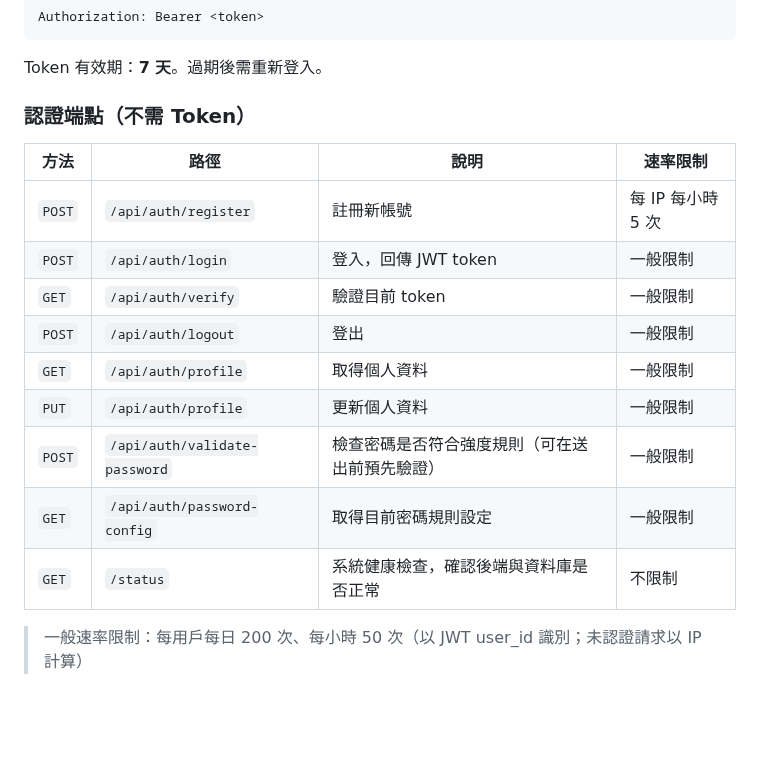
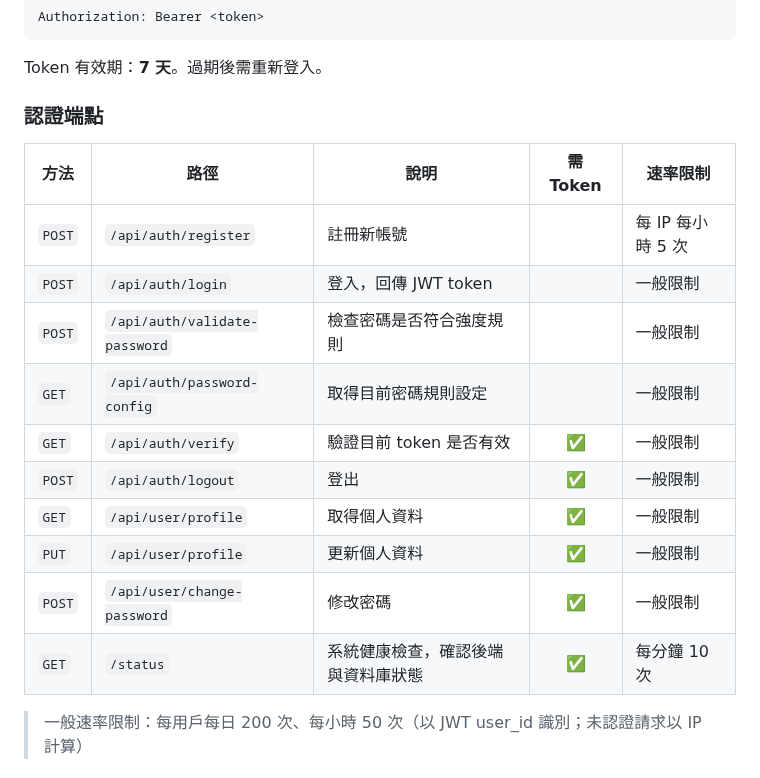
Before and after one commit to Cody8722/accounting-system, a Markdown page: README.md, the part around the change. Drawn GitHub-style; blank space fills up the shorter version.

Commit message:
docs: 修正 API 端點文件中的兩處錯誤
- /api/auth/profile → /api/user/profile（GET/PUT）
- /api/user/change-password 補充遺漏的端點
- /status 補充「需 Token」標記（原本誤寫為不需認證）
- 認證端點表格新增「需 Token」欄位，一目了然

https://claude.ai/code/session_0172rXe6de9jd95QFikgucJi

```diff
--- a/README.md
+++ b/README.md
@@ -260,19 +260,20 @@ Authorization: Bearer <token>
 
 Token 有效期：**7 天**。過期後需重新登入。
 
-### 認證端點（不需 Token）
+### 認證端點
 
-| 方法 | 路徑 | 說明 | 速率限制 |
-|------|------|------|---------|
-| `POST` | `/api/auth/register` | 註冊新帳號 | 每 IP 每小時 5 次 |
-| `POST` | `/api/auth/login` | 登入，回傳 JWT token | 一般限制 |
-| `GET` | `/api/auth/verify` | 驗證目前 token | 一般限制 |
-| `POST` | `/api/auth/logout` | 登出 | 一般限制 |
-| `GET` | `/api/auth/profile` | 取得個人資料 | 一般限制 |
-| `PUT` | `/api/auth/profile` | 更新個人資料 | 一般限制 |
-| `POST` | `/api/auth/validate-password` | 檢查密碼是否符合強度規則（可在送出前預先驗證） | 一般限制 |
-| `GET` | `/api/auth/password-config` | 取得目前密碼規則設定 | 一般限制 |
-| `GET` | `/status` | 系統健康檢查，確認後端與資料庫是否正常 | 不限制 |
+| 方法 | 路徑 | 說明 | 需 Token | 速率限制 |
+|------|------|------|:--------:|---------|
+| `POST` | `/api/auth/register` | 註冊新帳號 | | 每 IP 每小時 5 次 |
+| `POST` | `/api/auth/login` | 登入，回傳 JWT token | | 一般限制 |
+| `POST` | `/api/auth/validate-password` | 檢查密碼是否符合強度規則 | | 一般限制 |
+| `GET` | `/api/auth/password-config` | 取得目前密碼規則設定 | | 一般限制 |
+| `GET` | `/api/auth/verify` | 驗證目前 token 是否有效 | ✅ | 一般限制 |
+| `POST` | `/api/auth/logout` | 登出 | ✅ | 一般限制 |
+| `GET` | `/api/user/profile` | 取得個人資料 | ✅ | 一般限制 |
+| `PUT` | `/api/user/profile` | 更新個人資料 | ✅ | 一般限制 |
+| `POST` | `/api/user/change-password` | 修改密碼 | ✅ | 一般限制 |
+| `GET` | `/status` | 系統健康檢查，確認後端與資料庫狀態 | ✅ | 每分鐘 10 次 |
 
 > 一般速率限制：每用戶每日 200 次、每小時 50 次（以 JWT user_id 識別；未認證請求以 IP 計算）
 
```
